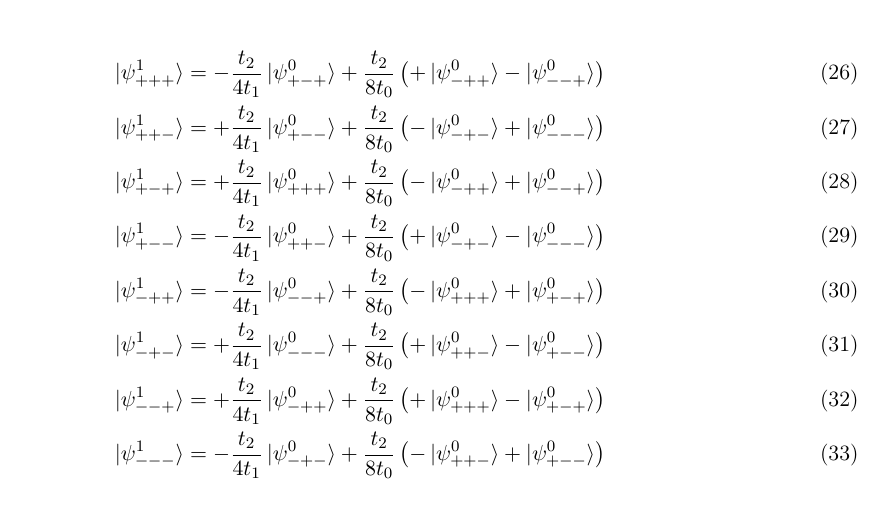
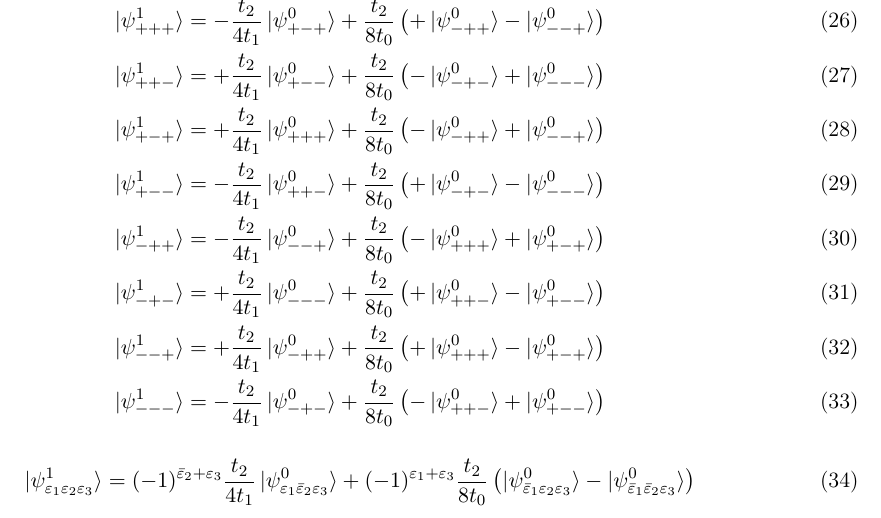
Before and after one commit to Yukee/spectrum_quasicrystals, a LaTeX document (perturbation_hierarchical_chain.tex): part of page 4 of 4, cut so that both start at the same text. Compiled offline with pdfLaTeX.

Commit message:
calculs avec deux hiérarchies différentes

```diff
--- a/perturbation_hierarchical_chain.tex
+++ b/perturbation_hierarchical_chain.tex
@@ -190,4 +190,8 @@ Soit, dans la base $\ket{0,+},\ket{0,-},\ket{1,+},\ket{1,-}$ :
 	\ket{\psi^1_{--+}} = +\frac{t_2}{4 t_1} \ket{\psi^0_{-++}} + \frac{t_2}{8 t_0}\left( +\ket{\psi^0_{+++}} - \ket{\psi^0_{+-+}} \right) \\
 	\ket{\psi^1_{---}} = -\frac{t_2}{4 t_1} \ket{\psi^0_{-+-}} + \frac{t_2}{8 t_0}\left( -\ket{\psi^0_{++-}} + \ket{\psi^0_{+--}} \right)
 \end{align}
+
+\begin{equation}
+	\ket{\psi^1_{\varepsilon_1 \varepsilon_2 \varepsilon_3}} = (-1)^{\bar{\varepsilon}_2 + \varepsilon_3} \frac{t_2}{4 t_1} \ket{\psi^0_{\varepsilon_1 \bar{\varepsilon}_2 \varepsilon_3}} + (-1)^{\varepsilon_1 + \varepsilon_3} \frac{t_2}{8 t_0} \left( \ket{\psi^0_{\bar{\varepsilon}_1 \varepsilon_2 \varepsilon_3}} - \ket{\psi^0_{\bar{\varepsilon}_1 \bar{\varepsilon}_2 \varepsilon_3}} \right)
+\end{equation}
 \end{document}
```
Also changed, not shown: 1 other file.
